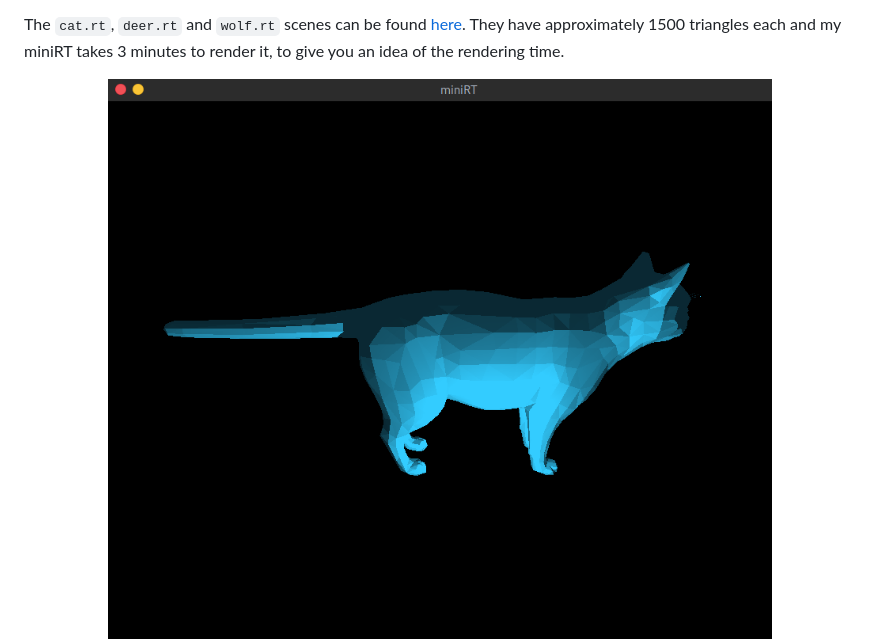
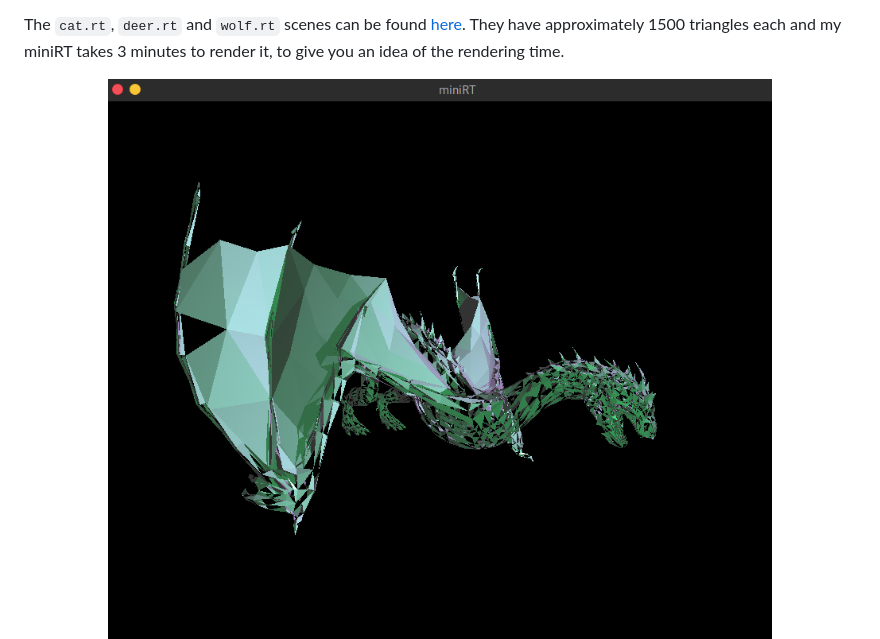
Before and after one commit to matboivin/minirt_mesh_converter, a Markdown page: README.md, the part around the change. Rendered like a GitHub page; pictures changed too: assets/smaug.png (added).

Commit message:
Update screens

```diff
--- a/README.md
+++ b/README.md
@@ -32,7 +32,7 @@ Then, **add Resolution, Ambient Light, cameras and light points** to your [scene
 The `cat.rt`, `deer.rt` and `wolf.rt` scenes can be found [here](https://github.com/matboivin/miniRT/tree/master/scenes). They have approximately 1500 triangles each and my miniRT takes 3 minutes to render it, to give you an idea of the rendering time.
 
 <p align="center">
-  <img src="assets/cat.png" alt="cat" width="680" />
+  <img src="assets/smaug.png" alt="dragon" width="680" />
   <img src="assets/wolf3d.png" alt="wolf" width="680" />
 </p>
 
```
